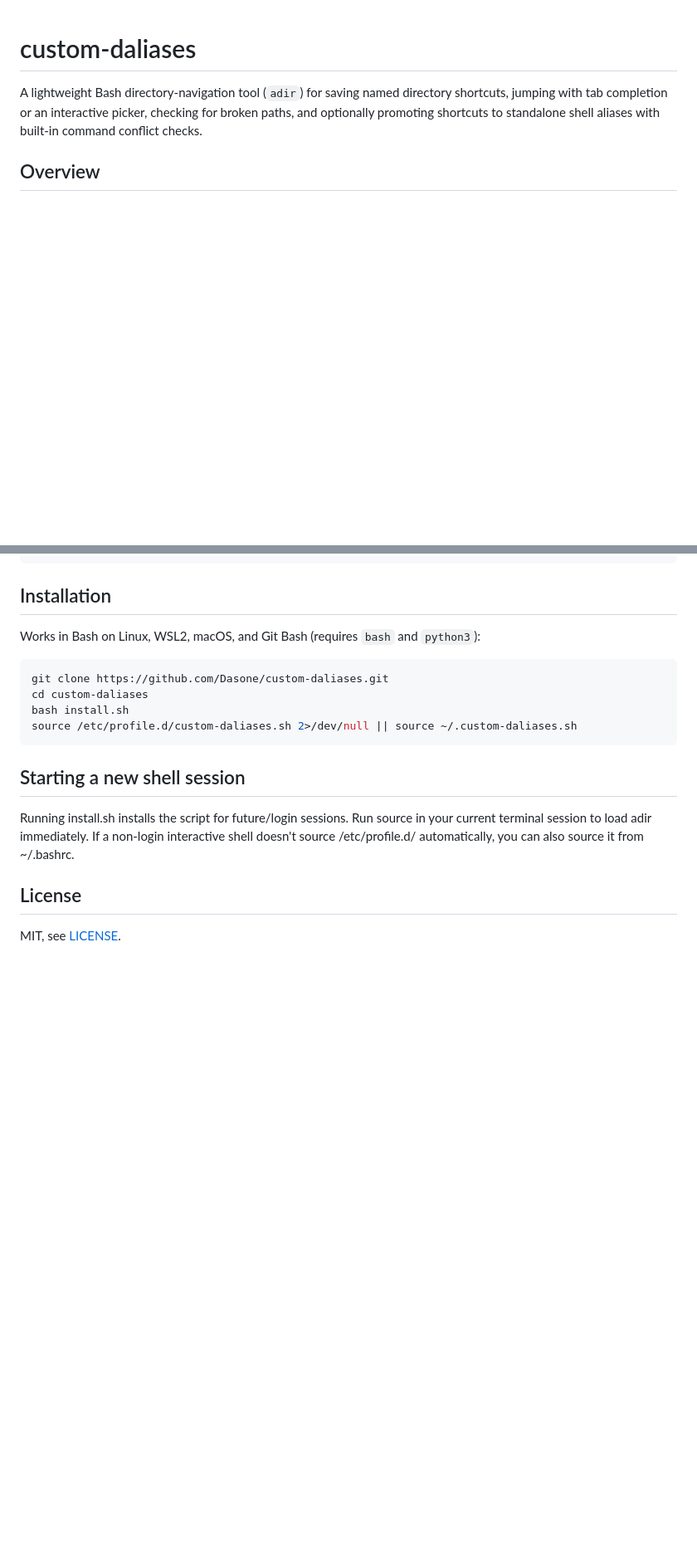
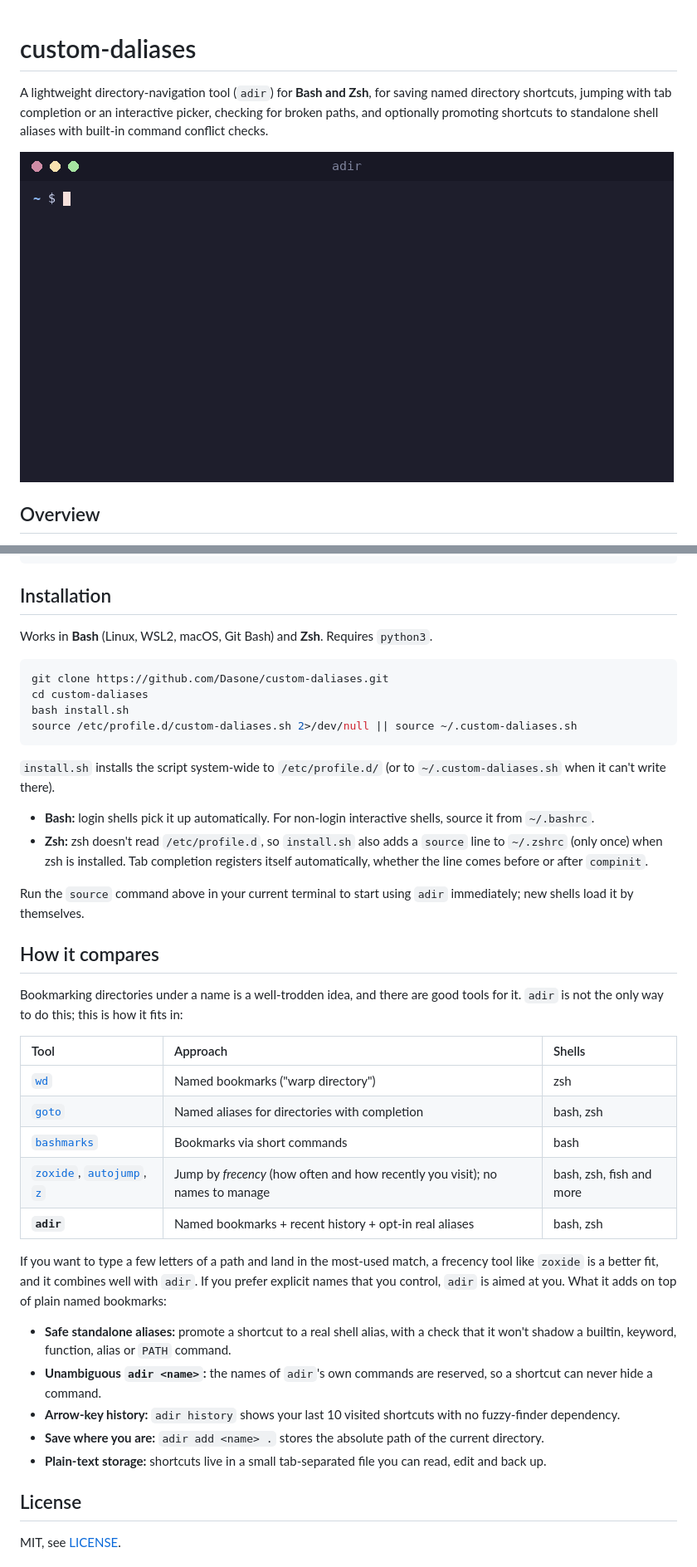
Before and after one commit to Dasone/adir, a Markdown page: README.md, 2 parts joined by grey strips. Shown at 83% size. Drawn GitHub-style; pictures changed too: docs/demo.gif (added); blank space fills up the shorter version.

Commit message:
Add zsh support, fix name clobbering after --alias/update, add demo and comparison
- Run under zsh (ksh-compatible mode), portable type/read helpers, native zsh completion
- install.sh adds a source line to ~/.zshrc when zsh is present
- Fix empty shortcut name in messages after add --alias, alias, update (loop vars leaked into caller)
- Accept Enter as newline in the history selector under zsh
- Complete shortcut names for 'adir list'
- README: demo recording, zsh install notes, comparison with similar tools

````diff
--- a/README.md
+++ b/README.md
@@ -1,6 +1,8 @@
 # custom-daliases
 
-A lightweight Bash directory-navigation tool (`adir`) for saving named directory shortcuts, jumping with tab completion or an interactive picker, checking for broken paths, and optionally promoting shortcuts to standalone shell aliases with built-in command conflict checks.
+A lightweight directory-navigation tool (`adir`) for **Bash and Zsh**, for saving named directory shortcuts, jumping with tab completion or an interactive picker, checking for broken paths, and optionally promoting shortcuts to standalone shell aliases with built-in command conflict checks.
+
+![adir demo](docs/demo.gif)
 
 ## Overview
 
@@ -32,7 +34,7 @@ adir proj              # jump back (same as: adir go proj)
 
 ## Installation
 
-Works in Bash on Linux, WSL2, macOS, and Git Bash (requires `bash` and `python3`):
+Works in **Bash** (Linux, WSL2, macOS, Git Bash) and **Zsh**. Requires `python3`.
 
 ```bash
 git clone https://github.com/Dasone/custom-daliases.git
@@ -41,8 +43,32 @@ bash install.sh
 source /etc/profile.d/custom-daliases.sh 2>/dev/null || source ~/.custom-daliases.sh
 ```
 
-## Starting a new shell session
-Running install.sh installs the script for future/login sessions. Run source in your current terminal session to load adir immediately. If a non-login interactive shell doesn't source /etc/profile.d/ automatically, you can also source it from ~/.bashrc.
+`install.sh` installs the script system-wide to `/etc/profile.d/` (or to `~/.custom-daliases.sh` when it can't write there).
+
+- **Bash:** login shells pick it up automatically. For non-login interactive shells, source it from `~/.bashrc`.
+- **Zsh:** zsh doesn't read `/etc/profile.d`, so `install.sh` also adds a `source` line to `~/.zshrc` (only once) when zsh is installed. Tab completion registers itself automatically, whether the line comes before or after `compinit`.
+
+Run the `source` command above in your current terminal to start using `adir` immediately; new shells load it by themselves.
+
+## How it compares
+
+Bookmarking directories under a name is a well-trodden idea, and there are good tools for it. `adir` is not the only way to do this; this is how it fits in:
+
+| Tool | Approach | Shells |
+| :--- | :--- | :--- |
+| [`wd`](https://github.com/mfaerevaag/wd) | Named bookmarks ("warp directory") | zsh |
+| [`goto`](https://github.com/iridakos/goto) | Named aliases for directories with completion | bash, zsh |
+| [`bashmarks`](https://github.com/huyng/bashmarks) | Bookmarks via short commands | bash |
+| [`zoxide`](https://github.com/ajeetdsouza/zoxide), [`autojump`](https://github.com/wting/autojump), [`z`](https://github.com/rupa/z) | Jump by *frecency* (how often and how recently you visit); no names to manage | bash, zsh, fish and more |
+| **`adir`** | Named bookmarks + recent history + opt-in real aliases | bash, zsh |
+
+If you want to type a few letters of a path and land in the most-used match, a frecency tool like `zoxide` is a better fit, and it combines well with `adir`. If you prefer explicit names that you control, `adir` is aimed at you. What it adds on top of plain named bookmarks:
+
+- **Safe standalone aliases:** promote a shortcut to a real shell alias, with a check that it won't shadow a builtin, keyword, function, alias or `PATH` command.
+- **Unambiguous `adir <name>`:** the names of `adir`'s own commands are reserved, so a shortcut can never hide a command.
+- **Arrow-key history:** `adir history` shows your last 10 visited shortcuts with no fuzzy-finder dependency.
+- **Save where you are:** `adir add <name> .` stores the absolute path of the current directory.
+- **Plain-text storage:** shortcuts live in a small tab-separated file you can read, edit and back up.
 
 ## License
 
````
Also changed, not shown: 2 other files.
